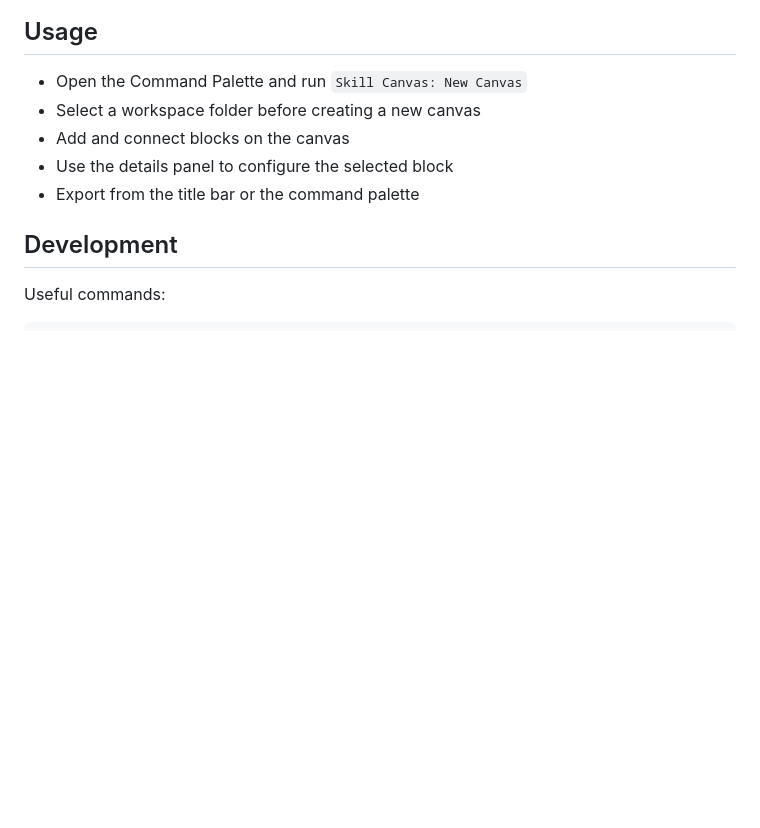
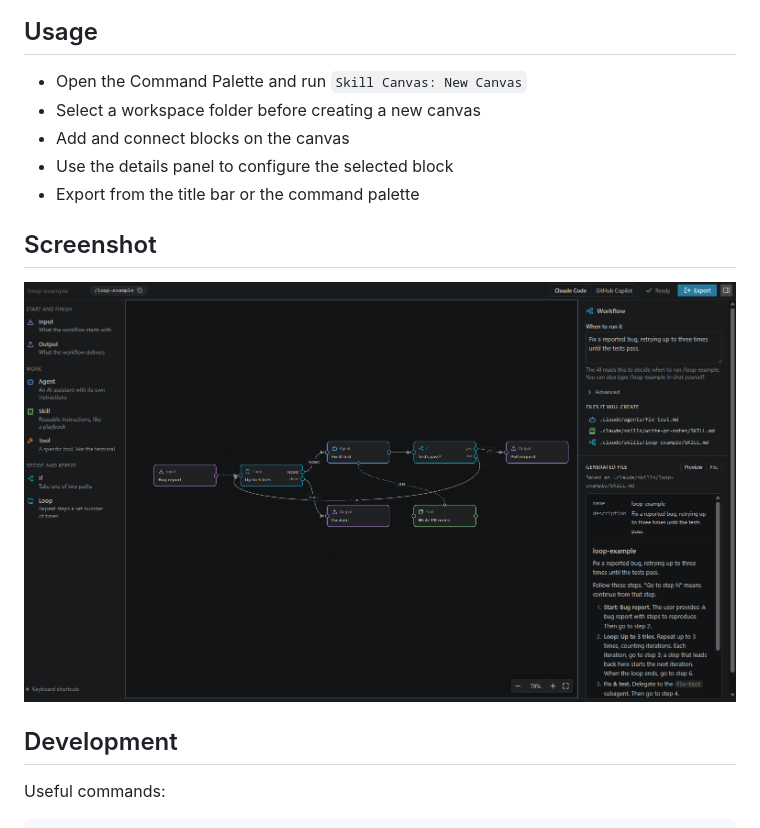
Before and after one commit to alaturqua/skill-canvas, a Markdown page: README.md, the part around the change. GitHub-like rendering; pictures changed too: docs/images/image.png (added); blank space fills up the shorter version.

Commit message:
add screenshot

```diff
--- a/README.md
+++ b/README.md
@@ -63,6 +63,10 @@ This opens the sandbox workflow in `sandbox/loop-example.skillcanvas`.
 - Use the details panel to configure the selected block
 - Export from the title bar or the command palette
 
+## Screenshot
+
+![Skill Canvas workflow editor](docs/images/image.png)
+
 ## Development
 
 Useful commands:
```
